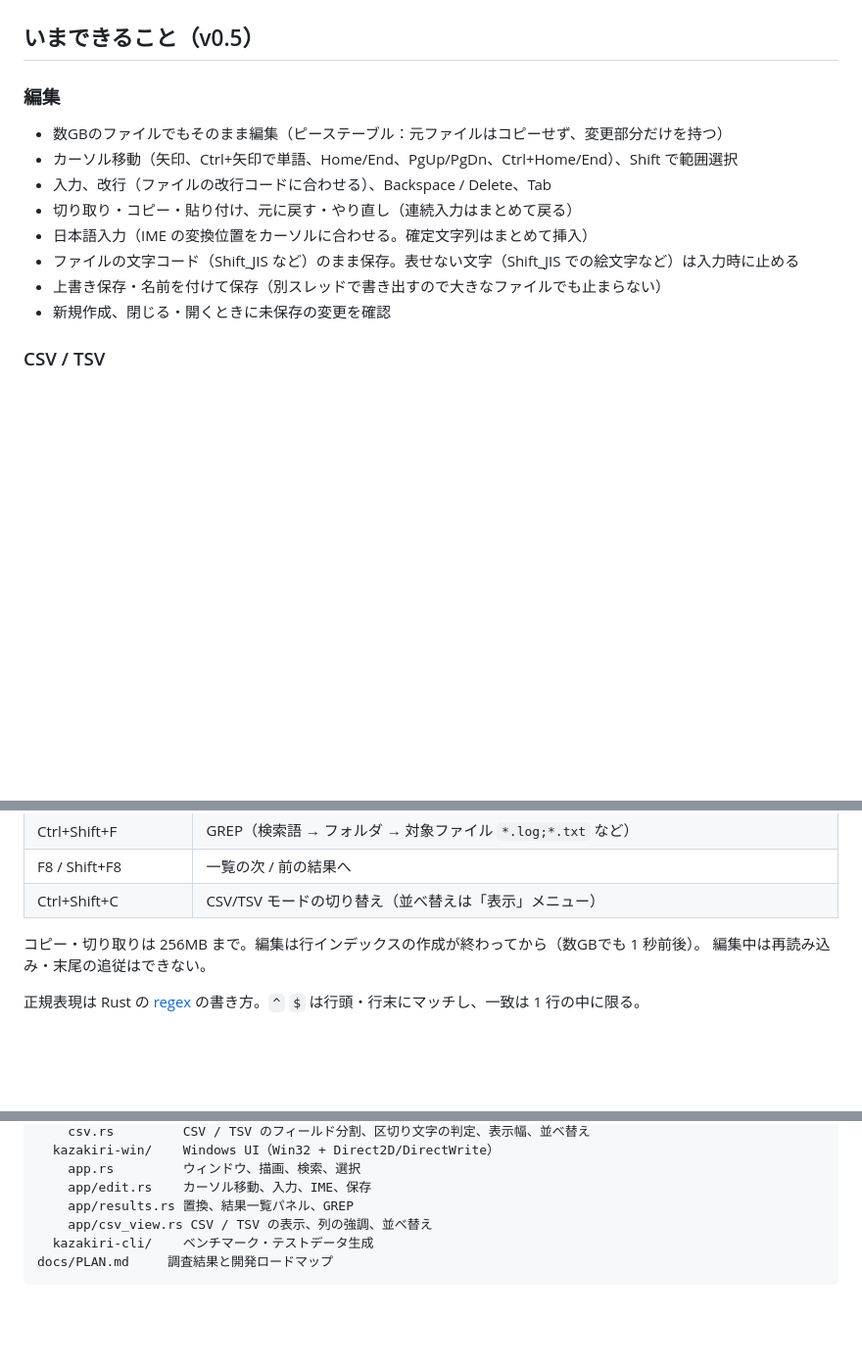
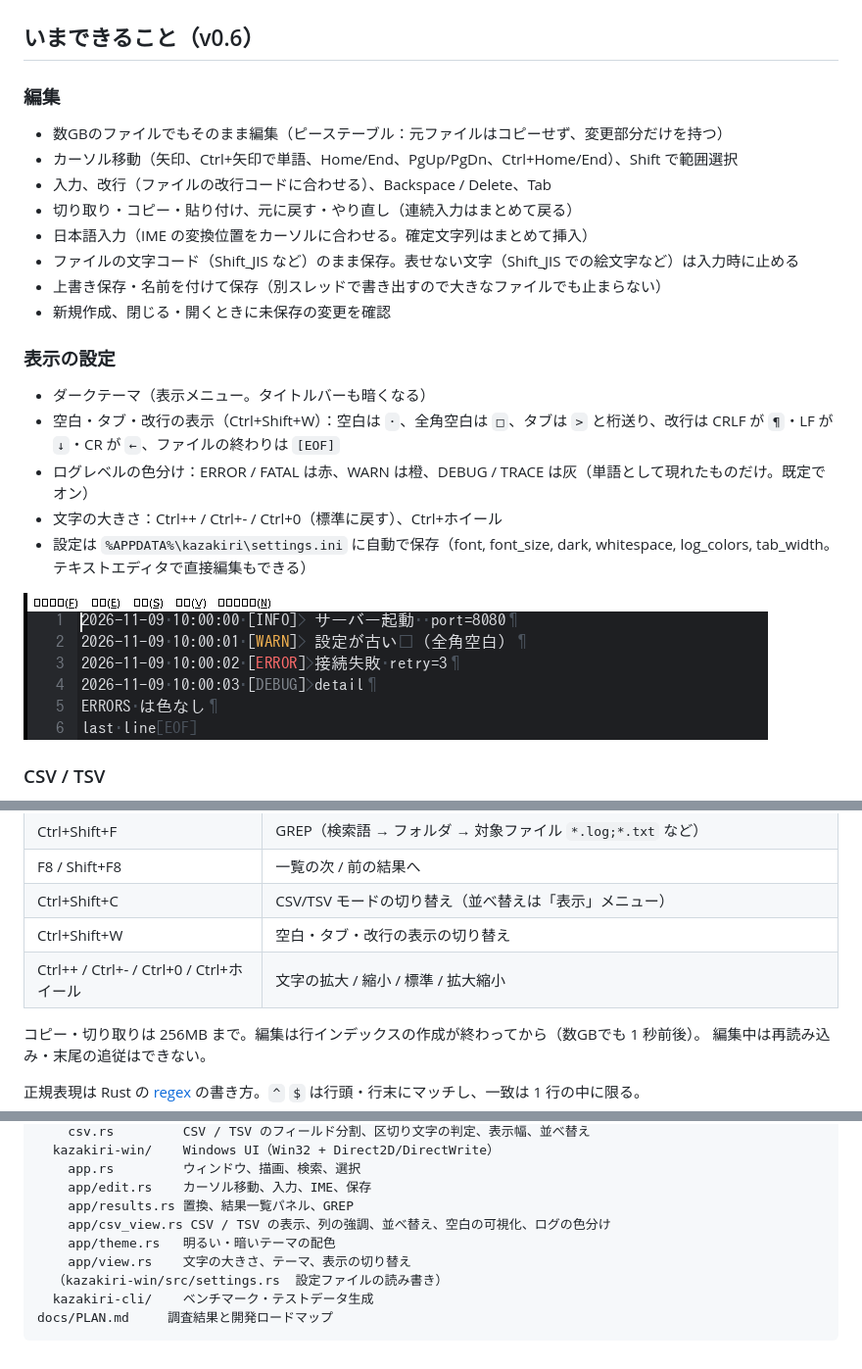
Before and after one commit to c0dei/kazakiri, a Markdown page: README.md, 3 parts joined by grey strips. Shown at 98% size. GitHub-like rendering; pictures changed too: docs/screenshot-whitespace.png (added); blank space fills up the shorter version.

Commit message:
表示の設定を仕上げ：改行の印を ¶ に、README と計画書を更新
- CRLF の印を ↵ から ¶ に変更（↵ は日本語フォントに入っていないことが多く □ になるため）
- README に表示の設定（ダークテーマ・空白の表示・色分け・拡大縮小・設定ファイル）を追記
- Wine で空白の印・色分け・ダークテーマ・拡大・設定の保存と復元を確認

Co-Authored-By: Claude Sonnet 5.5 <noreply@anthropic.com>
Claude-Session: https://claude.ai/code/session_011dpWiCBmUKWFeJreFMf6L6

````diff
--- a/README.md
+++ b/README.md
@@ -7,7 +7,7 @@ EmEditor の「大きいファイルが速い」体験を、買い切り不要
 
 ![Wine 上での動作画面（1GB の Shift_JIS CSV、1,500万行目付近で検索）](docs/screenshot-wine.png)
 
-## いまできること（v0.5）
+## いまできること（v0.6）
 
 ### 編集
 - 数GBのファイルでもそのまま編集（ピーステーブル：元ファイルはコピーせず、変更部分だけを持つ）
@@ -18,6 +18,15 @@ EmEditor の「大きいファイルが速い」体験を、買い切り不要
 - ファイルの文字コード（Shift_JIS など）のまま保存。表せない文字（Shift_JIS での絵文字など）は入力時に止める
 - 上書き保存・名前を付けて保存（別スレッドで書き出すので大きなファイルでも止まらない）
 - 新規作成、閉じる・開くときに未保存の変更を確認
+
+### 表示の設定
+- ダークテーマ（表示メニュー。タイトルバーも暗くなる）
+- 空白・タブ・改行の表示（Ctrl+Shift+W）：空白は `･`、全角空白は `□`、タブは `>` と桁送り、改行は CRLF が `¶`・LF が `↓`・CR が `←`、ファイルの終わりは `[EOF]`
+- ログレベルの色分け：ERROR / FATAL は赤、WARN は橙、DEBUG / TRACE は灰（単語として現れたものだけ。既定でオン）
+- 文字の大きさ：Ctrl++ / Ctrl+- / Ctrl+0（標準に戻す）、Ctrl+ホイール
+- 設定は `%APPDATA%\kazakiri\settings.ini` に自動で保存（font, font_size, dark, whitespace, log_colors, tab_width。テキストエディタで直接編集もできる）
+
+![空白の表示とログの色分け（ダークテーマ）](docs/screenshot-whitespace.png)
 
 ### CSV / TSV
 - 拡張子が .csv / .tsv なら自動で CSV/TSV モード（それ以外も Ctrl+Shift+C で切り替え）
@@ -132,6 +141,8 @@ cargo run --release -p kazakiri-cli -- open big.log "ERROR"     # 開く・索
 | Ctrl+Shift+F | GREP（検索語 → フォルダ → 対象ファイル `*.log;*.txt` など） |
 | F8 / Shift+F8 | 一覧の次 / 前の結果へ |
 | Ctrl+Shift+C | CSV/TSV モードの切り替え（並べ替えは「表示」メニュー） |
+| Ctrl+Shift+W | 空白・タブ・改行の表示の切り替え |
+| Ctrl++ / Ctrl+- / Ctrl+0 / Ctrl+ホイール | 文字の拡大 / 縮小 / 標準 / 拡大縮小 |
 
 コピー・切り取りは 256MB まで。編集は行インデックスの作成が終わってから（数GBでも 1 秒前後）。
 編集中は再読み込み・末尾の追従はできない。
@@ -158,7 +169,10 @@ crates/
     app.rs         ウィンドウ、描画、検索、選択
     app/edit.rs    カーソル移動、入力、IME、保存
     app/results.rs 置換、結果一覧パネル、GREP
-    app/csv_view.rs CSV / TSV の表示、列の強調、並べ替え
+    app/csv_view.rs CSV / TSV の表示、列の強調、並べ替え、空白の可視化、ログの色分け
+    app/theme.rs   明るい・暗いテーマの配色
+    app/view.rs    文字の大きさ、テーマ、表示の切り替え
+  （kazakiri-win/src/settings.rs  設定ファイルの読み書き）
   kazakiri-cli/    ベンチマーク・テストデータ生成
 docs/PLAN.md     調査結果と開発ロードマップ
 ```
````
Also changed, not shown: docs/PLAN.md (+3 -2 lines), 1 other file.
